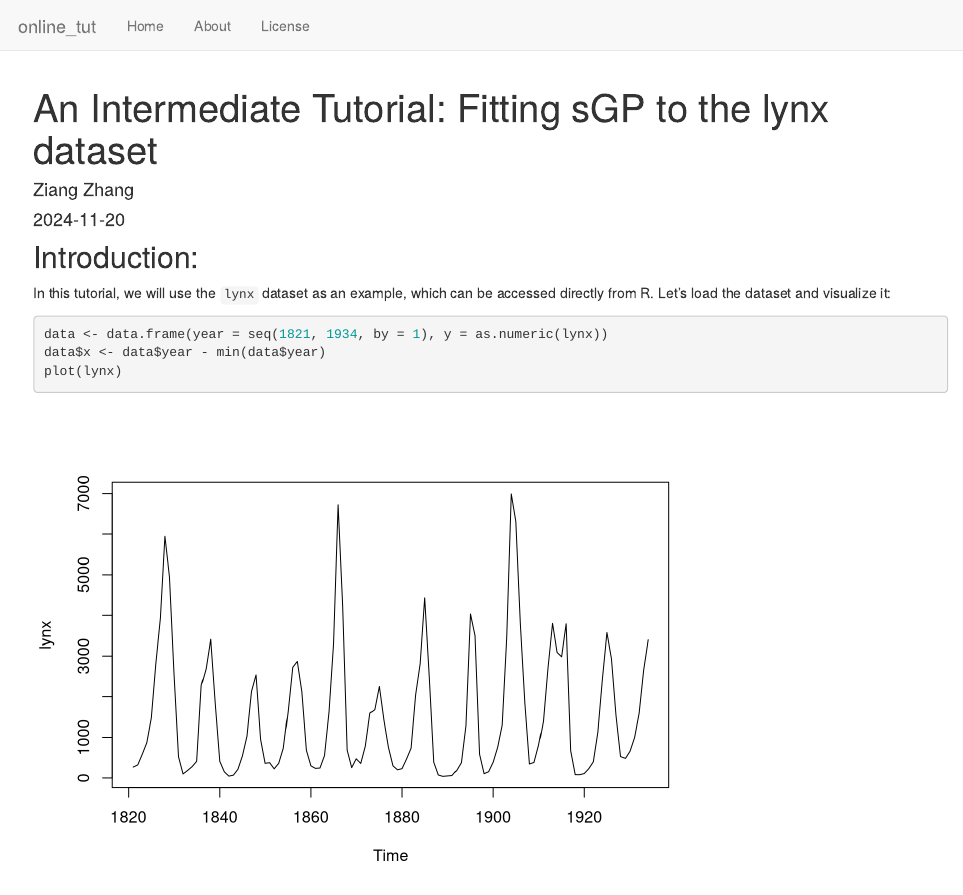
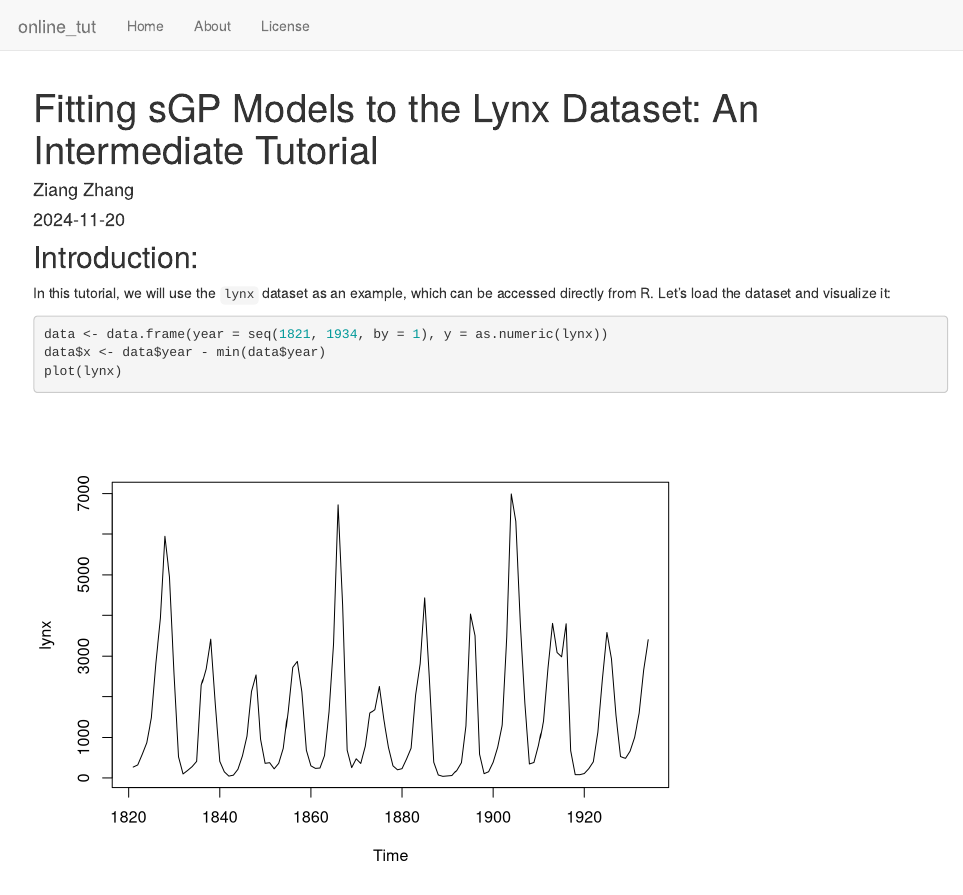
Before and after one commit to AgueroZZ/online_tut, an R Markdown document (analysis/lynx.rmd): the page in a window 1100 px wide, from its top. Rendered offline with R 4.5, knitr and Pandoc, with nearby package versions; drawn as R Markdown's standard HTML page in place of the format the file asks for; some code elsewhere in the file could not run offline.

Commit message:
workflowr::wflow_publish("analysis/lynx.rmd")

```diff
--- a/analysis/lynx.rmd
+++ b/analysis/lynx.rmd
@@ -1,5 +1,5 @@
 ---
-title: "An Intermediate Tutorial: Fitting sGP to the lynx dataset"
+title: "Fitting sGP Models to the Lynx Dataset: An Intermediate Tutorial"
 author: "Ziang Zhang"
 date: "2024-11-20"
 output: workflowr::wflow_html
```
